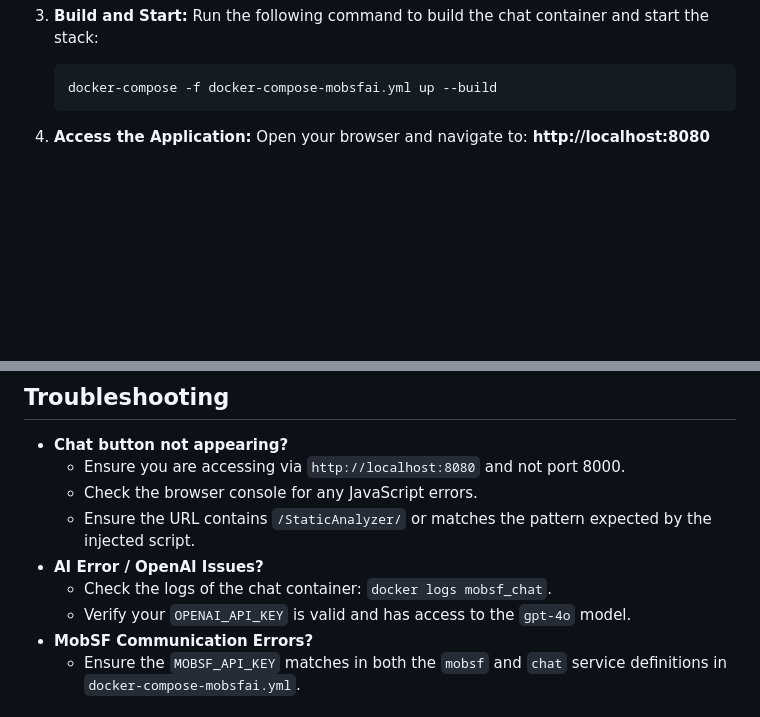
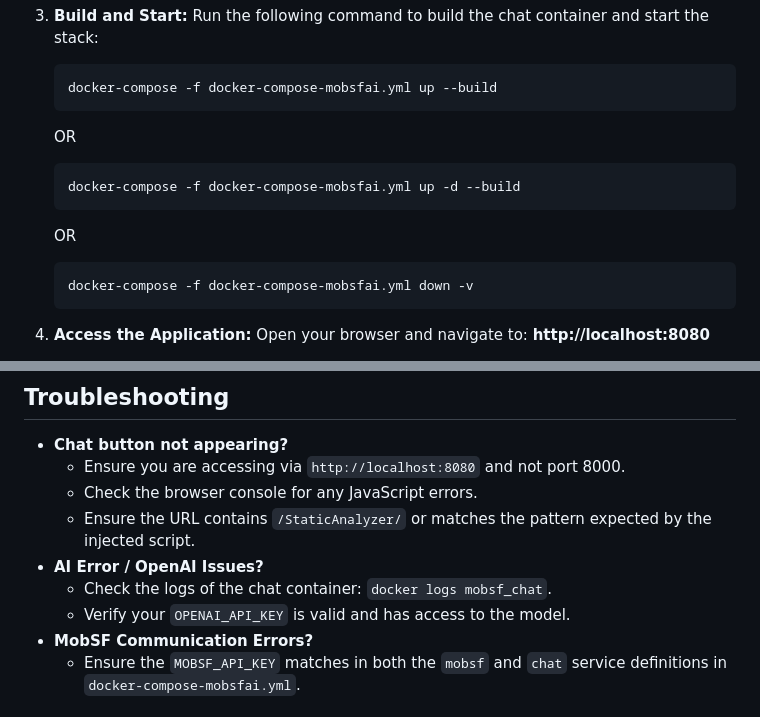
Before and after one commit to ashishsecdev/MobSF_AI, a Markdown page: README.md, 2 parts joined by grey strips. GitHub-like rendering; blank space fills up the shorter version.

Commit message:
Update README with additional Docker commands and clarifications
Added alternative commands for Docker Compose and clarified API key verification.

````diff
--- a/README.md
+++ b/README.md
@@ -58,6 +58,15 @@ The solution is composed of three Docker services working together:
     ```bash
     docker-compose -f docker-compose-mobsfai.yml up --build
     ```
+    OR
+    ```bash
+    docker-compose -f docker-compose-mobsfai.yml up -d --build
+    ```
+    OR
+    ```bash
+    docker-compose -f docker-compose-mobsfai.yml down -v
+    ```
+
 
 4.  **Access the Application:**
     Open your browser and navigate to:
@@ -85,7 +94,7 @@ The solution is composed of three Docker services working together:
     -   Ensure the URL contains `/StaticAnalyzer/` or matches the pattern expected by the injected script.
 -   **AI Error / OpenAI Issues?**
     -   Check the logs of the chat container: `docker logs mobsf_chat`.
-    -   Verify your `OPENAI_API_KEY` is valid and has access to the `gpt-4o` model.
+    -   Verify your `OPENAI_API_KEY` is valid and has access to the model.
 -   **MobSF Communication Errors?**
     -   Ensure the `MOBSF_API_KEY` matches in both the `mobsf` and `chat` service definitions in `docker-compose-mobsfai.yml`.
 
````
